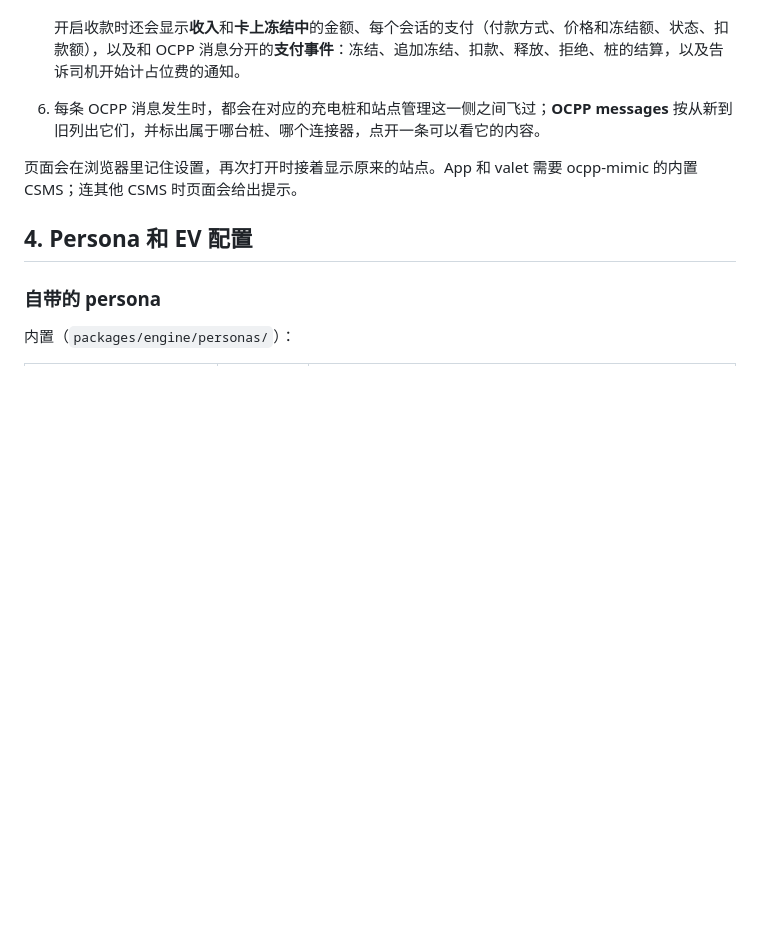
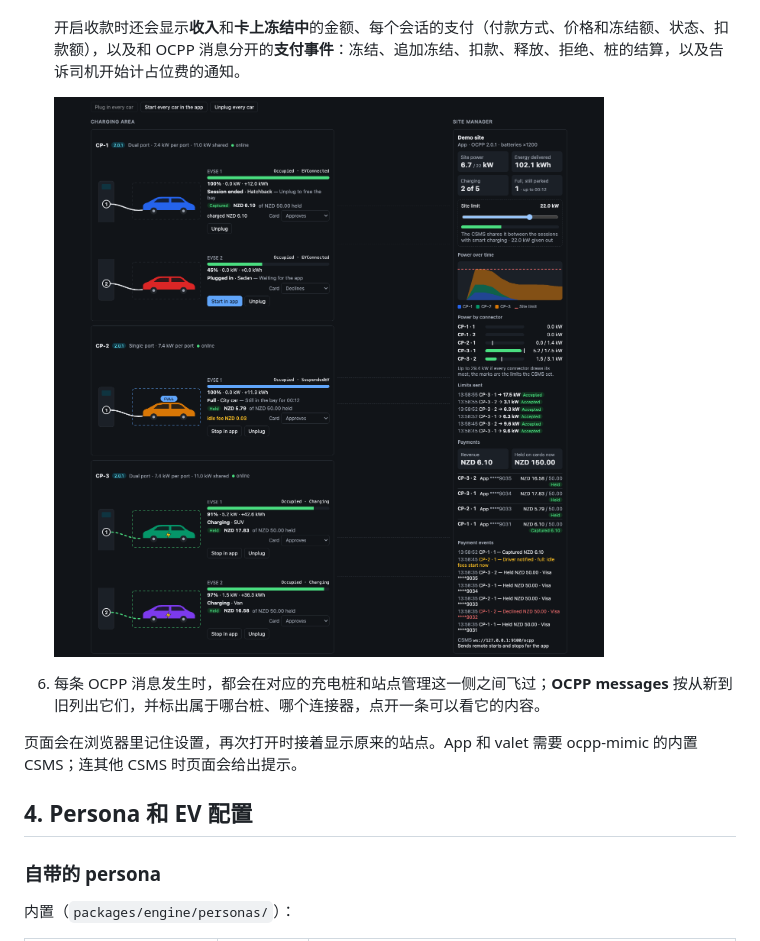
Before and after one commit to JasonKong/ocpp-mimic, a Markdown page: docs/guide.zh-CN.md, the part around the change. GitHub-like rendering; pictures changed too: docs/images/demo-payments.png (added); blank space fills up the shorter version.

```diff
--- a/docs/guide.zh-CN.md
+++ b/docs/guide.zh-CN.md
@@ -296,6 +296,8 @@ ocpp-mimic serve --host 0.0.0.0 --personas scenarios/personas
    因为限值没有余量而停在 0 的车显示 **Waiting for power**（SuspendedEVSE）。
 
    开启收款时还会显示**收入**和**卡上冻结中**的金额、每个会话的支付（付款方式、价格和冻结额、状态、扣款额），以及和 OCPP 消息分开的**支付事件**：冻结、追加冻结、扣款、释放、拒绝、桩的结算，以及告诉司机开始计占位费的通知。
+
+   ![开启收款的演示页：App 会话各冻结 NZD 50 并显示实时价格，一笔已扣款，一笔被拒，充满的车开始计占位费，站点管理里有收入、支付列表和支付事件](images/demo-payments.png)
 6. 每条 OCPP 消息发生时，都会在对应的充电桩和站点管理这一侧之间飞过；**OCPP messages** 按从新到旧列出它们，并标出属于哪台桩、哪个连接器，点开一条可以看它的内容。
 
 页面会在浏览器里记住设置，再次打开时接着显示原来的站点。App 和 valet 需要 ocpp-mimic 的内置 CSMS；连其他 CSMS 时页面会给出提示。
```
Also changed, not shown: docs/guide.md (+2 -0 lines), 1 other file.
